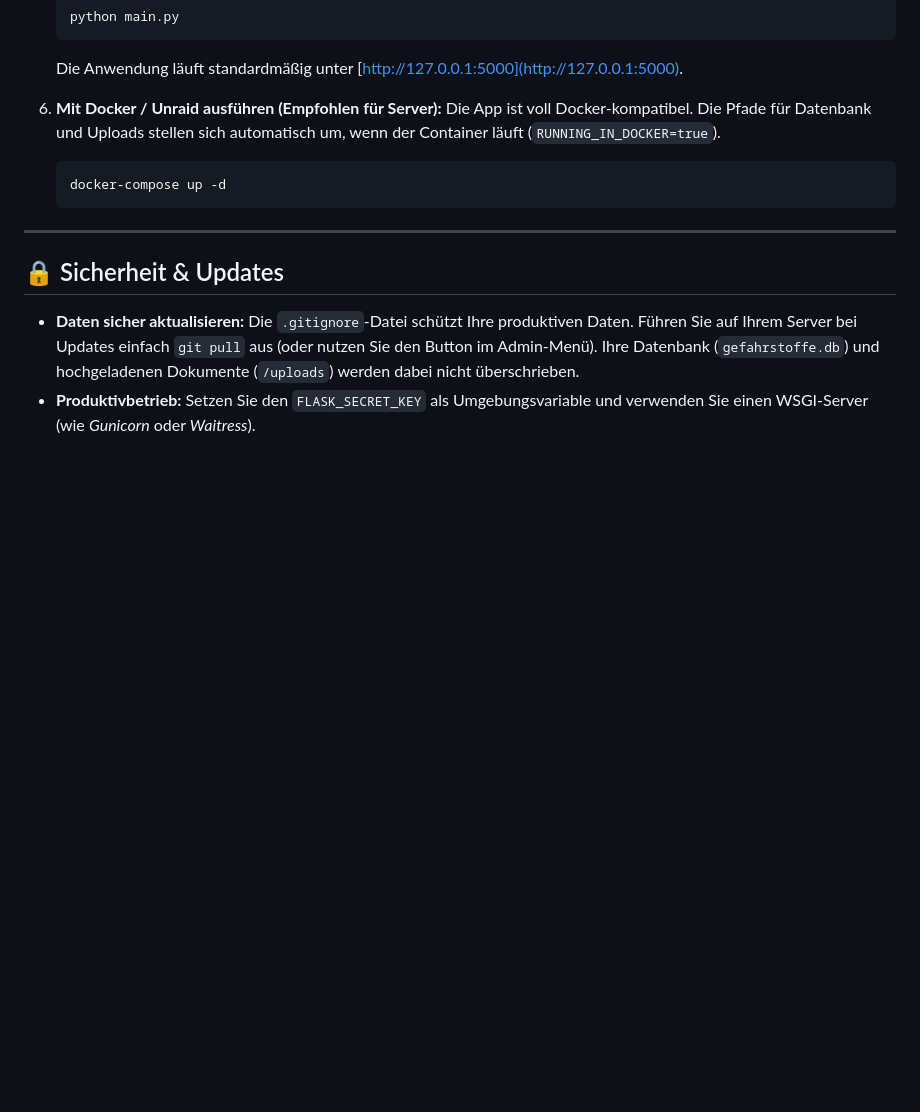
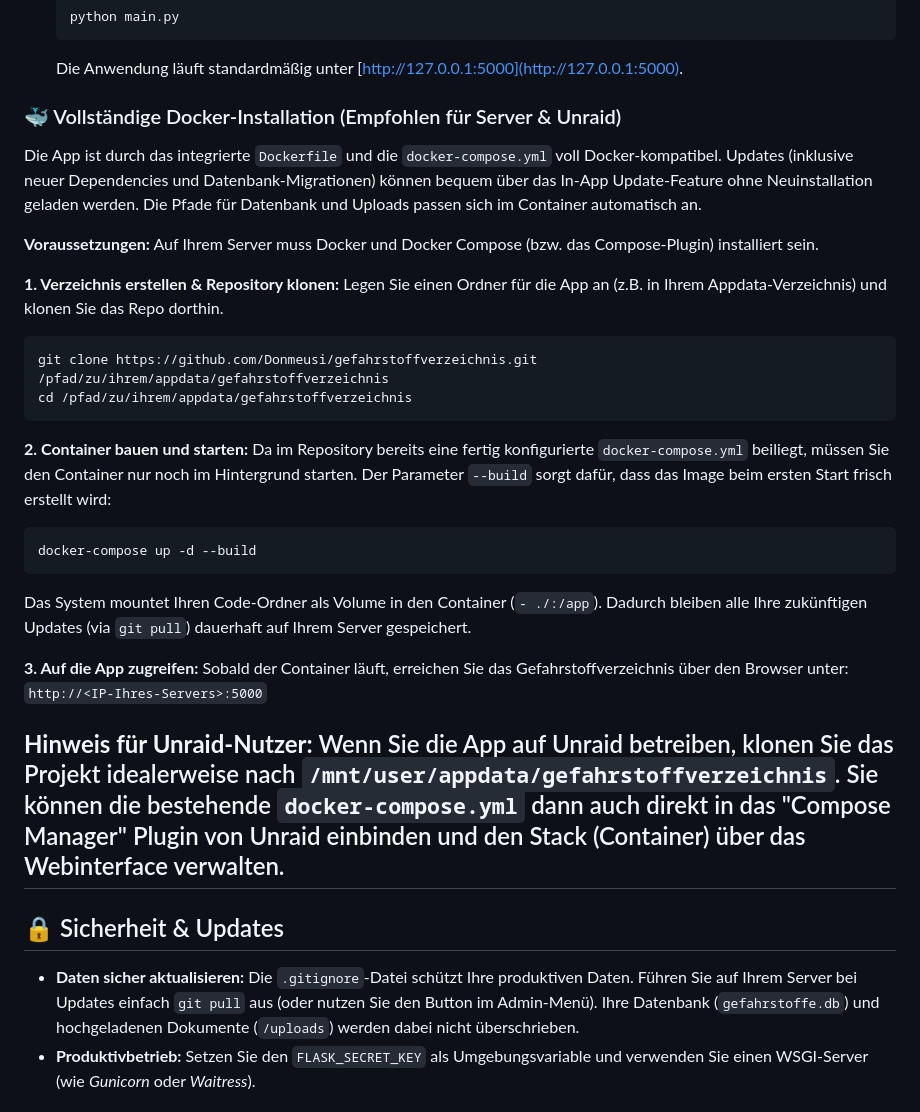
Before and after one commit to Donmeusi/gefahrstoffverzeichnis, a Markdown page: README.md, the part around the change. Drawn GitHub-style; blank space fills up the shorter version.

Commit message:
Update README with complete Docker installation guide

````diff
--- a/README.md
+++ b/README.md
@@ -75,12 +75,33 @@ Die Anwendung ermöglicht Benutzern das strukturierte Anlegen von Gefahrstoffen,
     ```
     Die Anwendung läuft standardmäßig unter [http://127.0.0.1:5000](http://127.0.0.1:5000).
 
-6.  **Mit Docker / Unraid ausführen (Empfohlen für Server):**
-    Die App ist voll Docker-kompatibel. Die Pfade für Datenbank und Uploads stellen sich automatisch um, wenn der Container läuft (`RUNNING_IN_DOCKER=true`).
-    ```bash
-    docker-compose up -d
-    ```
+### 🐳 Vollständige Docker-Installation (Empfohlen für Server & Unraid)
 
+Die App ist durch das integrierte `Dockerfile` und die `docker-compose.yml` voll Docker-kompatibel. Updates (inklusive neuer Dependencies und Datenbank-Migrationen) können bequem über das In-App Update-Feature ohne Neuinstallation geladen werden. Die Pfade für Datenbank und Uploads passen sich im Container automatisch an.
+
+**Voraussetzungen:**
+Auf Ihrem Server muss Docker und Docker Compose (bzw. das Compose-Plugin) installiert sein.
+
+**1. Verzeichnis erstellen & Repository klonen:**
+Legen Sie einen Ordner für die App an (z.B. in Ihrem Appdata-Verzeichnis) und klonen Sie das Repo dorthin.
+```bash
+git clone https://github.com/Donmeusi/gefahrstoffverzeichnis.git /pfad/zu/ihrem/appdata/gefahrstoffverzeichnis
+cd /pfad/zu/ihrem/appdata/gefahrstoffverzeichnis
+```
+
+**2. Container bauen und starten:**
+Da im Repository bereits eine fertig konfigurierte `docker-compose.yml` beiliegt, müssen Sie den Container nur noch im Hintergrund starten. Der Parameter `--build` sorgt dafür, dass das Image beim ersten Start frisch erstellt wird:
+```bash
+docker-compose up -d --build
+```
+Das System mountet Ihren Code-Ordner als Volume in den Container (`- ./:/app`). Dadurch bleiben alle Ihre zukünftigen Updates (via `git pull`) dauerhaft auf Ihrem Server gespeichert.
+
+**3. Auf die App zugreifen:**
+Sobald der Container läuft, erreichen Sie das Gefahrstoffverzeichnis über den Browser unter:
+`http://<IP-Ihres-Servers>:5000`
+
+**Hinweis für Unraid-Nutzer:**
+Wenn Sie die App auf Unraid betreiben, klonen Sie das Projekt idealerweise nach `/mnt/user/appdata/gefahrstoffverzeichnis`. Sie können die bestehende `docker-compose.yml` dann auch direkt in das "Compose Manager" Plugin von Unraid einbinden und den Stack (Container) über das Webinterface verwalten.
 ---
 
 ## 🔒 Sicherheit & Updates
````
